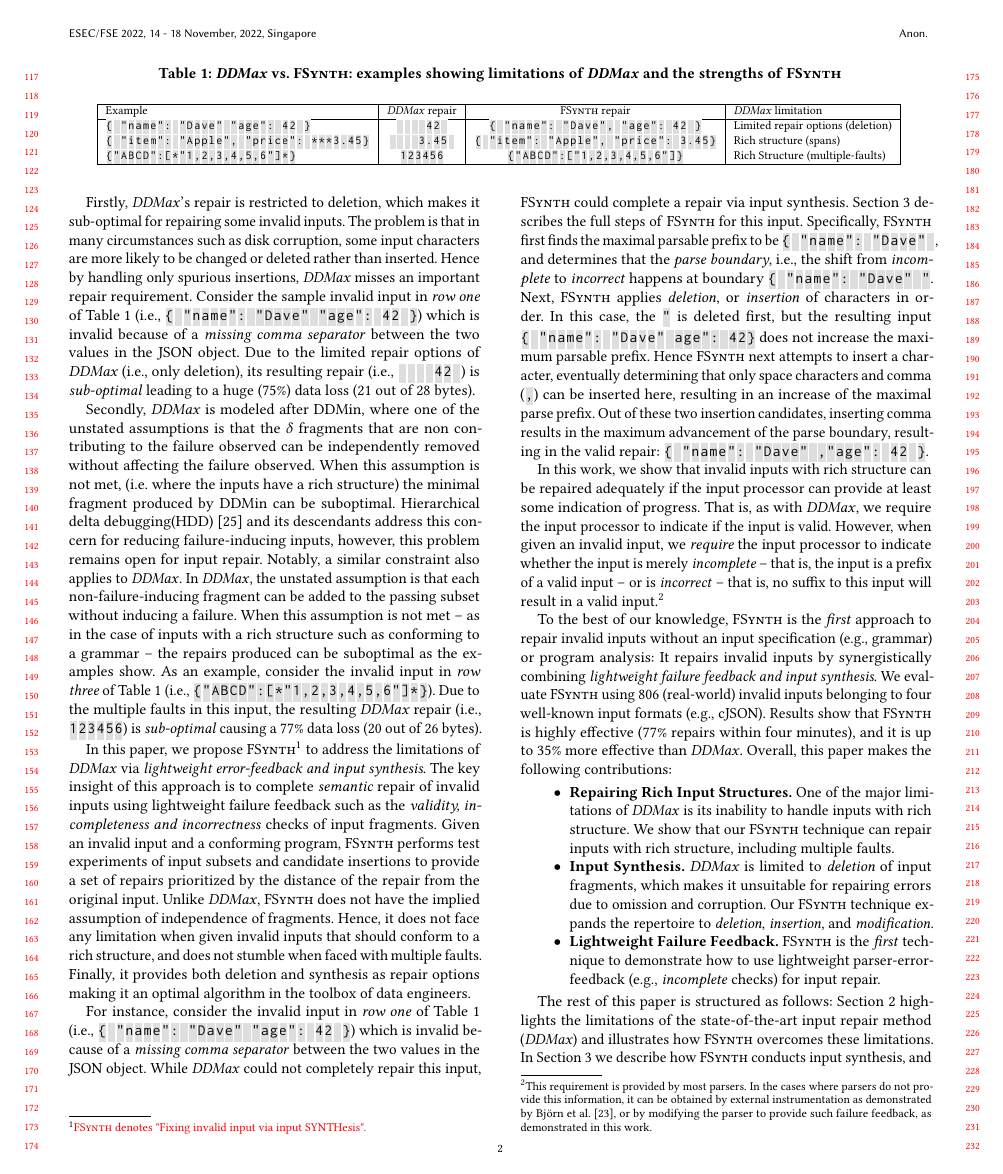
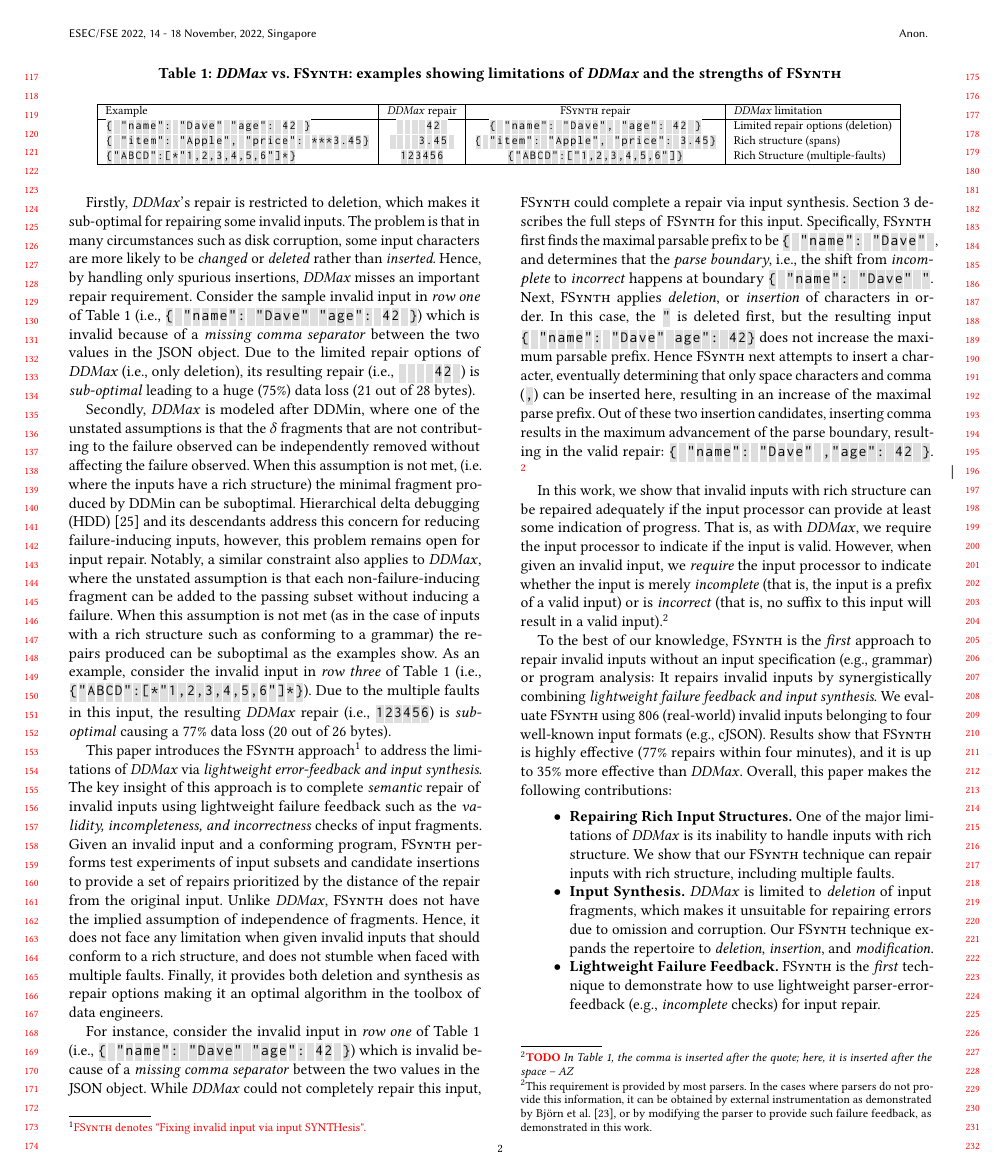
Before and after one commit to vrthra/delta-repair, a LaTeX paper (fse22-brepair.tex): page 2 of 11. Compiled offline with pdfLaTeX.

Commit message:
Some fixes to intro

```diff
--- a/fse22-brepair.tex
+++ b/fse22-brepair.tex
@@ -541,17 +541,17 @@ Secondly,
 %As example,
 %a major limitation is that
 \ddmax is modeled after \ddmin, where one of
-the unstated assumptions is that the $\delta$ fragments that are non
+the unstated assumptions is that the $\delta$ fragments that are not
 contributing to the failure observed can be independently removed without
 affecting the failure observed. When this assumption is not met, (i.e. where
 the inputs have a rich structure) the minimal fragment produced by \ddmin
 can be suboptimal. %Hence, the h
-Hierarchical delta debugging(HDD)~\cite{misherghi2006hdd}
-and its descendants address this concern for reducing failure-inducing inputs, however, this problem remains open for input repair. Notably, a similar constraint also applies to \ddmax. In \ddmax,
+Hierarchical delta debugging (HDD)~\cite{misherghi2006hdd}
+and its descendants address this concern for reducing failure-inducing inputs, however, this problem remains open for input repair. Notably, a similar constraint also applies to \ddmax, where
 the unstated assumption is that each non-failure-inducing fragment
 can be added to the passing subset without inducing a failure. When this
-assumption is not met -- as in the case of inputs with a rich structure such as
-conforming to a grammar -- the repairs produced can be suboptimal as the
+assumption is not met (as in the case of inputs with a rich structure such as
+conforming to a grammar) the repairs produced can be suboptimal as the
 examples show.
 %\recheck{
 As an example, consider the invalid input in \textit{row three} of \Cref{tab:ddmaxlimitations} (i.e.,  \letterboxed{\{"ABCD":[*"1,2,3,4,5,6"]*\}}). Due to the multiple faults in this input, the resulting \ddmax repair (i.e., \letterboxed{123456}) is \textit{sub-optimal} causing a 77\% data loss (20 out of 26 bytes).
@@ -575,13 +575,13 @@ As an example, consider the invalid input in \textit{row three} of \Cref{tab:ddm
 %rather than inserted. Hence by handling only spurious insertions, \ddmax misses
 %an important repair requirement.
 
-In this paper, we propose \brepair\footnote{
+This paper introduces the \brepair approach\footnote{
 \recheck{\brepair denotes "Fixing invalid input via input SYNTHesis".}
 % Feedback driven SYNThesis of repairs
 }
 %\todo{remember to say the meaning or derivation of the name \approach}
 to address the %provide a solution that addresses these
-limitations of \ddmax via \textit{lightweight error-feedback and input synthesis}. The key insight of this approach is to complete \textit{semantic} repair of invalid inputs using lightweight failure feedback such as the \textit{validity, incompleteness and incorrectness} checks of input fragments. Given an invalid input and a conforming program, \approach performs test experiments of input subsets and candidate insertions to provide a set of repairs prioritized by the distance of the repair from the original input.
+limitations of \ddmax via \textit{lightweight error-feedback and input synthesis}. The key insight of this approach is to complete \textit{semantic} repair of invalid inputs using lightweight failure feedback such as the \textit{validity, incompleteness, and incorrectness} checks of input fragments. Given an invalid input and a conforming program, \approach performs test experiments of input subsets and candidate insertions to provide a set of repairs prioritized by the distance of the repair from the original input.
 Unlike \ddmax, \brepair does not have the implied assumption of independence of
 fragments. Hence, it does not face any limitation when given invalid inputs
 that should conform to a rich structure, and %. It also
@@ -651,6 +651,7 @@ resulting in an increase of the maximal parse prefix. Out of these two insertion
 valid repair: %newly constructed string: %\\
 \letterboxed{\{\ "name":\ "Dave"\ ,"age":\ 42\ \}}. %,
 %which is accepted as a valid repair.
+\todo{In Table~1, the comma is inserted after the quote; here, it is inserted after the space -- AZ}
 
 
 
@@ -717,8 +718,7 @@ to demonstrate %hat shows
 how to use lightweight parser-error-feedback (e.g., \textit{incomplete} checks) for input repair.
 %We propose \brepair which does not have these limitations. \todo{refer to \Cref{sec:brepair}}
  %	\item \textbf{}
- %  \item We identify one of the major limitations to \ddmax -- the limitation due to rich struture, which can be fixed only by requiring additional constraints.
+ %  \item We identify one of the major limitations to \ddmax{}---the limitation due to rich struture, which can be fixed only by requiring additional constraints.
  %  \item We provide two bug fixes to \ddmax.
 \end{itemize}
 
-The rest of this paper is structured as follows: \Cref{sec:rich-input-structures} highlights the limitations of the state-of-the-art input repair method (\ddmax) and illustrates how \brepair overcomes these limitations. In \Cref{sec:input-synthesis} we describe how \brepair conducts input synthesis, and \Cref{sec:brepair}  describes the \brepair algorithm. We describe our expecrimental setup and findings in \Cref{sec:experimental-setup} and \Cref{sec:results}. We address the limitations and threats to the validity of this work in \Cref{sec:threats}
```
Also changed, not shown: fse22-brepair.tex (31 more changed lines).
